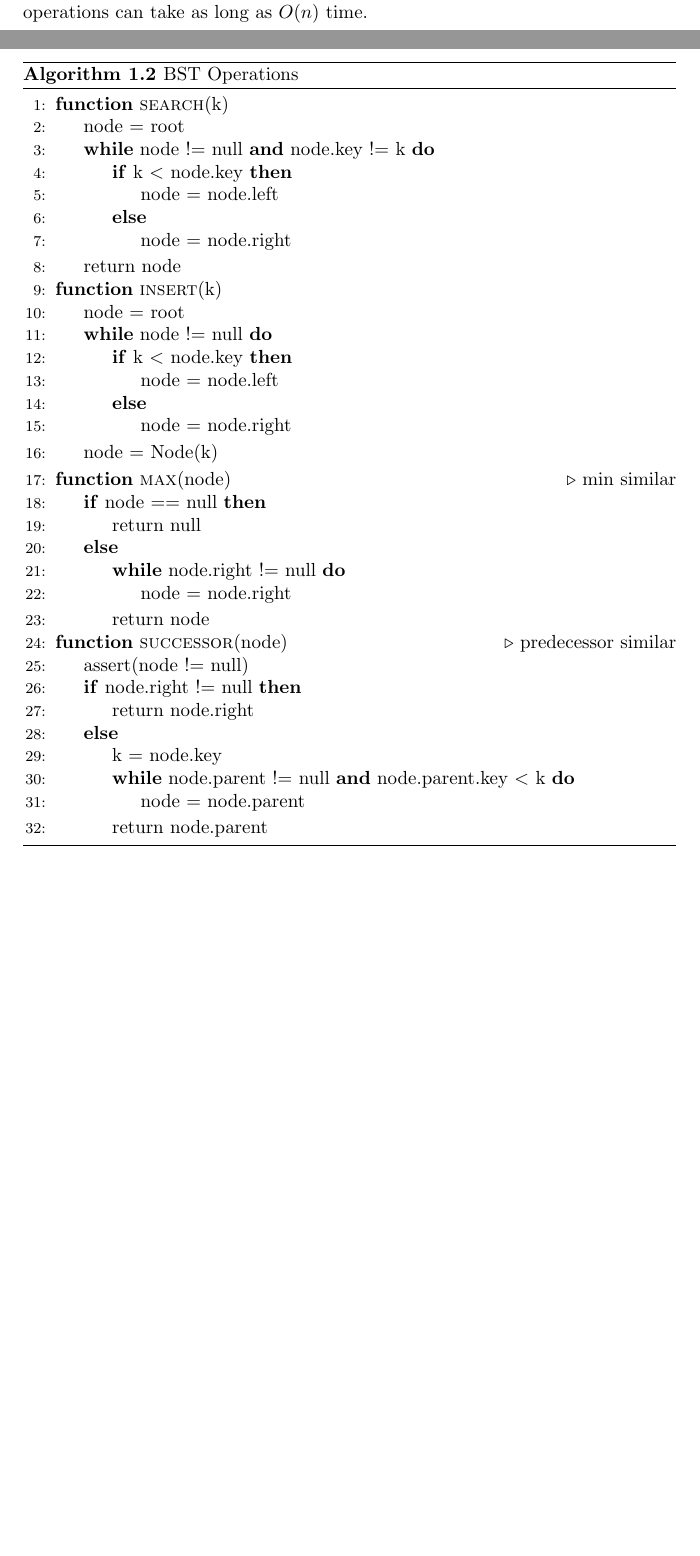
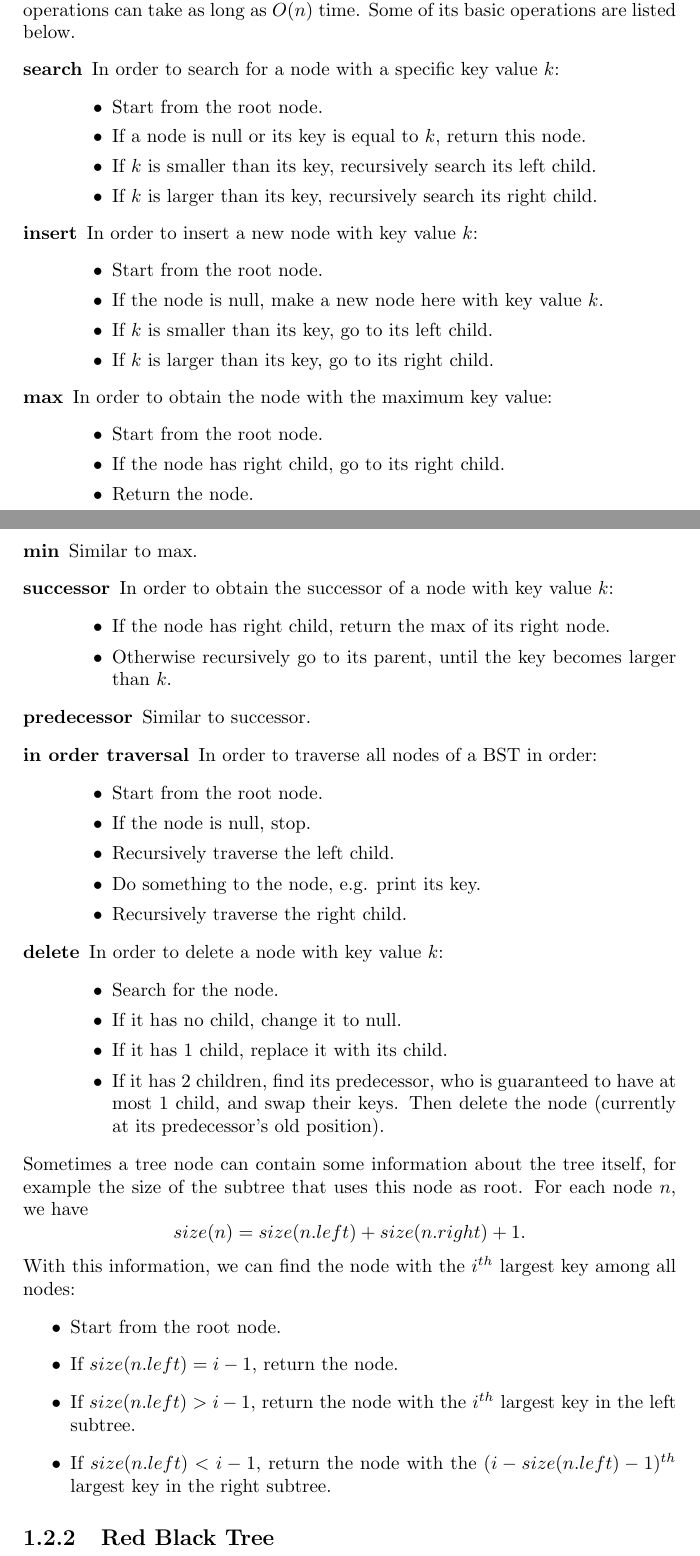
Before and after one commit to pkulijing/AlgorithmDesignAnalysisNotes, a LaTeX document (DataStructures.tex): two parts of pages 3 and 4 of 4, joined at a grey line, cut so that both start at the same text, the shorter picture padded with empty space. Compiled offline with LaTeX, dvips and Ghostscript.

Commit message:
Modify BST part

```diff
--- a/DataStructures.tex
+++ b/DataStructures.tex
@@ -56,53 +56,3 @@ And extract-min can be implemented as follow:
 \item As long as the key of the object at the root is larger than that of at least one of its children, sink it down. If the keys of both children are smaller, the child with smaller key should be used in the sink-down.
 \end{itemize}
 The height of the tree is $O(\log n)$, thus either bubble-up or sink-down can be executed at most $O(\log n)$ times, which guarantees that the two operations take $O(\log n)$ running time.
-\section{Balanced Binary Search Tree}
-Sorted array supports quick search of an element in $O(\log n)$ time, but it takes $O(n)$ time to insert or delete an element. Binary search tree is a data structure that supports both quick search and quick insertion/deletion.
-
-Each node of a BST contains the key and three pointers to other nodes: the left child, the right child and the parent. Some of the three pointers can be null. The most important property of BST is that for any node, all nodes in its left child has smaller keys than itself, while all nodes in its right key has larger keys. The height of a BST is at least $\log n$ and at most $n$. A \textbf{balanced} BST supports search, insertion and deletion in $O(\log n)$ time. But if it's not balanced, these operations can take as long as $O(n)$ time.
-
-\begin{algorithm}[ht]
-\caption{BST Operations}\label{bstoperations}
-\begin{algorithmic}[1]
-\Function{search}{k}
-\State{node = root}
-\While{node != null \textbf{and} node.key != k}
-\If{k $<$ node.key}
-\State{node = node.left}
-\Else\State{node = node.right}
-\EndIf
-\EndWhile
-\State{return node}
-\EndFunction
-\Function{insert}{k}
-\State{node = root}
-\While{node != null}
-\If{k $<$ node.key}
-\State{node = node.left}
-\Else\State{node = node.right}
-\EndIf\EndWhile
-\State{node = Node(k)}
-\EndFunction
-\Function{max}{node}\Comment{min similar}
-\If{node == null}
-\State{return null}
-\Else
-\While{node.right != null}
-\State{node = node.right}
-\EndWhile
-\State{return node}
-\EndIf
-\EndFunction
-\Function{successor}{node}\Comment{predecessor similar}
-\State{assert(node != null)}
-\If{node.right != null}
-\State{return node.right}
-\Else
-\State{k = node.key}
-\While{node.parent != null \textbf{and} node.parent.key $<$ k}
-\State{node = node.parent}
-\EndWhile
-\State{return node.parent}
-\EndIf
-\EndFunction
-\end{algorithmic}
@@ -110,3 +62,58 @@ Each node of a BST contains the key and three pointers to other nodes: the left
+Each node of a BST contains the key and three pointers to other nodes: the left child, the right child and the parent. Some of the three pointers can be null. The most important property of BST is that for any node, all nodes in its left child has smaller keys than itself, while all nodes in its right key has larger keys. The height of a BST is at least $\log n$ and at most $n$. A \textbf{balanced} BST supports search, insertion and deletion in $O(\log n)$ time. But if it's not balanced, these operations can take as long as $O(n)$ time. Some of its basic operations are listed below.
+\begin{description}
+\item[search]In order to search for a node with a specific key value $k$:
+\begin{itemize}
+\item Start from the root node.
+\item If a node is null or its key is equal to $k$, return this node.
+\item If $k$ is smaller than its key, recursively search its left child.
+\item If $k$ is larger than its key, recursively search its right child.
+\end{itemize}
+\item[insert]In order to insert a new node with key value $k$:
+\begin{itemize}
+\item Start from the root node.
+\item If the node is null, make a new node here with key value $k$.
+\item If $k$ is smaller than its key, go to its left child.
+\item If $k$ is larger than its key, go to its right child.
+\end{itemize}
+\item[max]In order to obtain the node with the maximum key value:
+\begin{itemize}
+\item Start from the root node.
+\item If the node has right child, go to its right child.
+\item Return the node.
+\end{itemize}
+\item[min]Similar to max.
+\item[successor]In order to obtain the successor of a node with key value $k$:
+\begin{itemize}
+\item If the node has right child, return the max of its right node.
+\item Otherwise recursively go to its parent, until the key becomes larger than $k$.
+\end{itemize}
+\item[predecessor]Similar to successor.
+\item[in order traversal]In order to traverse all nodes of a BST in order:
+\begin{itemize}
+\item Start from the root node.
+\item If the node is null, stop.
+\item Recursively traverse the left child.
+\item Do something to the node, e.g. print its key.
+\item Recursively traverse the right child.
+\end{itemize}
+\item[delete]In order to delete a node with key value $k$:
+\begin{itemize}
+\item Search for the node.
+\item If it has no child, change it to null.
+\item If it has 1 child, replace it with its child.
+\item If it has 2 children, find its predecessor, who is guaranteed to have at most 1 child, and swap their keys. Then delete the node (currently at its predecessor's old position).
+\end{itemize}
+\end{description}
+Sometimes a tree node can contain some information about the tree itself, for example the size of the subtree that uses this node as root. For each node $n$, we have
+$$size(n) = size(n.left) + size(n.right) + 1.$$
+With this information, we can find the node with the $i^{th}$ largest key among all nodes:
+\begin{itemize}
+\item Start from the root node.
+\item If $size(n.left) = i - 1$, return the node.
+\item If $size(n.left) > i - 1$, return the node with the $i^{th}$ largest key in the left subtree.
+\item If $size(n.left) < i - 1$, return the node with the $(i-size(n.left)-1)^{th}$ largest key in the right subtree.
+\end{itemize}
+\subsection{Red Black Tree}
 \ifx\PREAMBLE\undefined
 \end{document}
 \fi
```
Also changed, not shown: DataStructures.tex (4 more changed lines).
